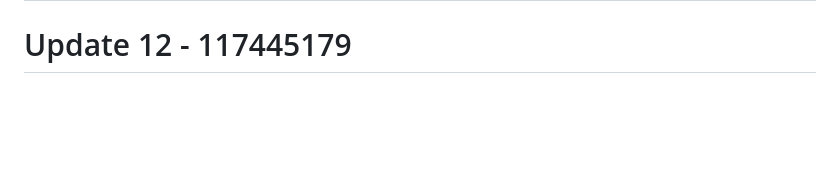
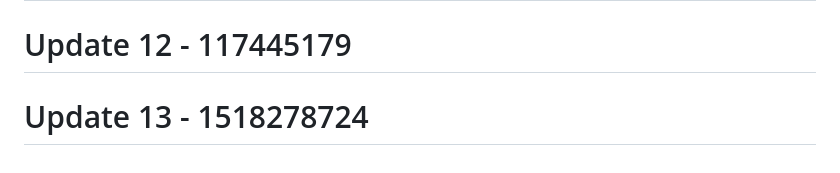
Before and after one commit to RootBugs/TEMP_BYPASS, a Markdown page: README.md, the part around the change. GitHub-like rendering; blank space fills up the shorter version.

```diff
--- a/README.md
+++ b/README.md
@@ -527,3 +527,5 @@ This tool is provided **for authorized security testing and educational purposes
 # Update 11 - 1172513981
 
 # Update 12 - 117445179
+
+# Update 13 - 1518278724
```
